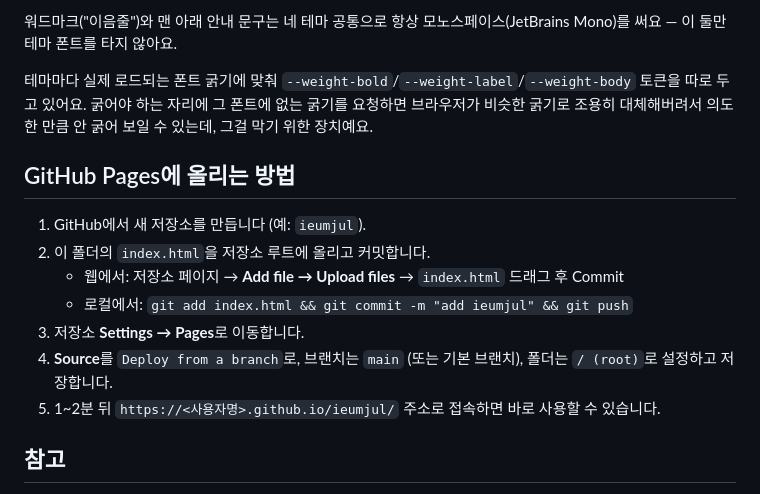
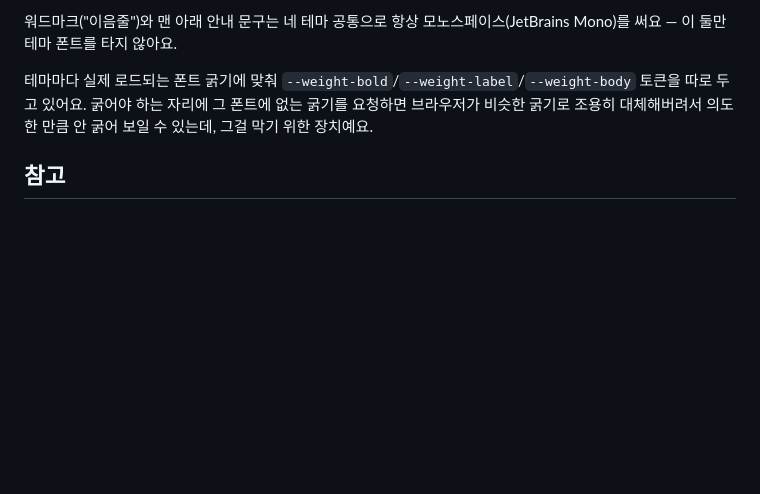
Before and after one commit to 1K0K01/ieumjul, a Markdown page: README.md, the part around the change. GitHub-like rendering; blank space fills up the shorter version.

Commit message:
Remove GitHub Pages deployment instructions
Removed instructions for deploying to GitHub Pages.

```diff
--- a/README.md
+++ b/README.md
@@ -31,16 +31,6 @@ PDF를 드래그해서 텍스트를 복사하면 한 줄마다 줄바꿈이 박
 
 테마마다 실제 로드되는 폰트 굵기에 맞춰 `--weight-bold`/`--weight-label`/`--weight-body` 토큰을 따로 두고 있어요. 굵어야 하는 자리에 그 폰트에 없는 굵기를 요청하면 브라우저가 비슷한 굵기로 조용히 대체해버려서 의도한 만큼 안 굵어 보일 수 있는데, 그걸 막기 위한 장치예요.
 
-## GitHub Pages에 올리는 방법
-
-1. GitHub에서 새 저장소를 만듭니다 (예: `ieumjul`).
-2. 이 폴더의 `index.html`을 저장소 루트에 올리고 커밋합니다.
-   - 웹에서: 저장소 페이지 → **Add file → Upload files** → `index.html` 드래그 후 Commit
-   - 로컬에서: `git add index.html && git commit -m "add ieumjul" && git push`
-3. 저장소 **Settings → Pages**로 이동합니다.
-4. **Source**를 `Deploy from a branch`로, 브랜치는 `main` (또는 기본 브랜치), 폴더는 `/ (root)`로 설정하고 저장합니다.
-5. 1~2분 뒤 `https://<사용자명>.github.io/ieumjul/` 주소로 접속하면 바로 사용할 수 있습니다.
-
 ## 참고
 
 - PDF 파싱은 CDN의 [pdf.js](https://mozilla.github.io/pdf.js/)를 사용합니다. 오프라인 환경에서는 동작하지 않습니다.
```
